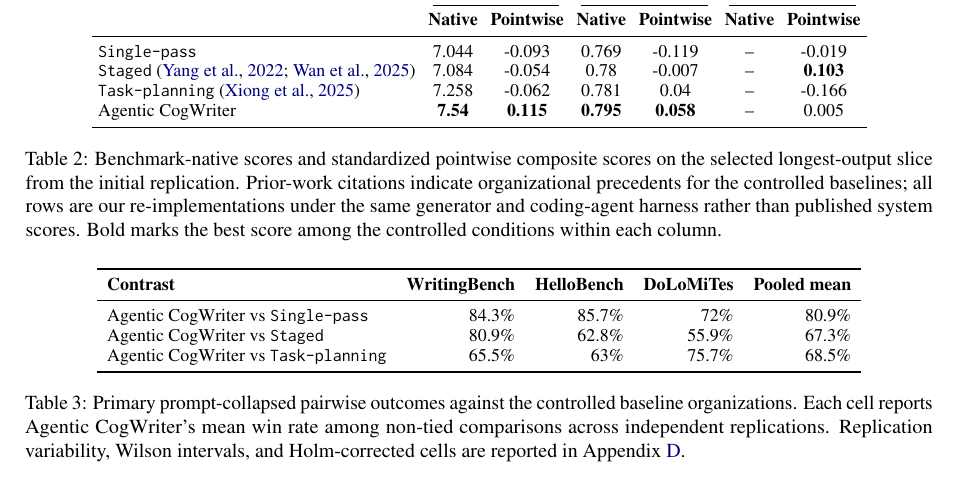
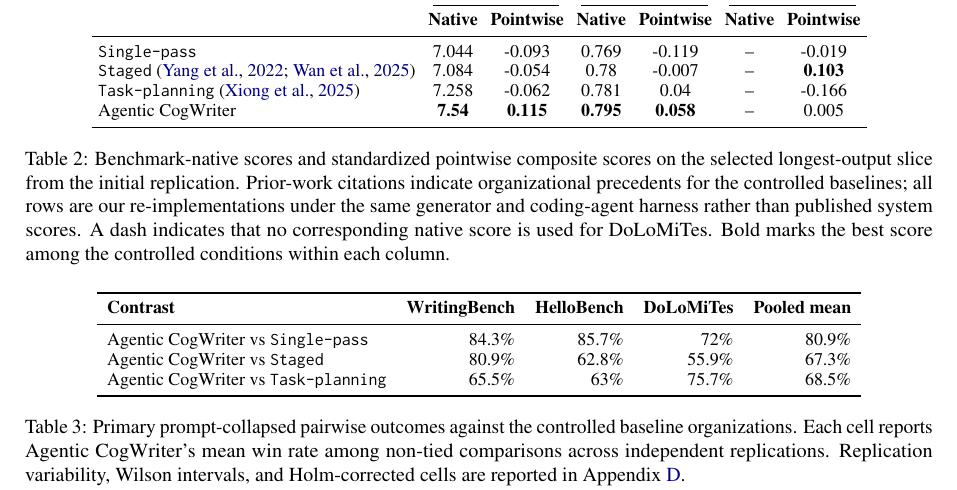
Before and after one commit to shunk031/agentic-cognitive-writing, a LaTeX paper (paper/acl_latex.tex, which reads paper/tab/main-results.tex): part of page 7 of 20, cut so that both start at the same text. Compiled offline with pdfLaTeX.

Commit message:
paper: clarify missing native metric

```diff
--- a/paper/tab/main-results.tex
+++ b/paper/tab/main-results.tex
@@ -31,6 +31,6 @@
 & -- & \DoLoAfourPoint \\
 \bottomrule
 \end{tabular}
-\caption{Benchmark-native scores and standardized pointwise composite scores on the selected longest-output slice from the initial replication. Prior-work citations indicate organizational precedents for the controlled baselines; all rows are our re-implementations under the same generator and coding-agent harness rather than published system scores. Bold marks the best score among the controlled conditions within each column.}
+\caption{Benchmark-native scores and standardized pointwise composite scores on the selected longest-output slice from the initial replication. Prior-work citations indicate organizational precedents for the controlled baselines; all rows are our re-implementations under the same generator and coding-agent harness rather than published system scores. A dash indicates that no corresponding native score is used for DoLoMiTes. Bold marks the best score among the controlled conditions within each column.}
 \label{tab:main-results}
 \end{table*}
```
